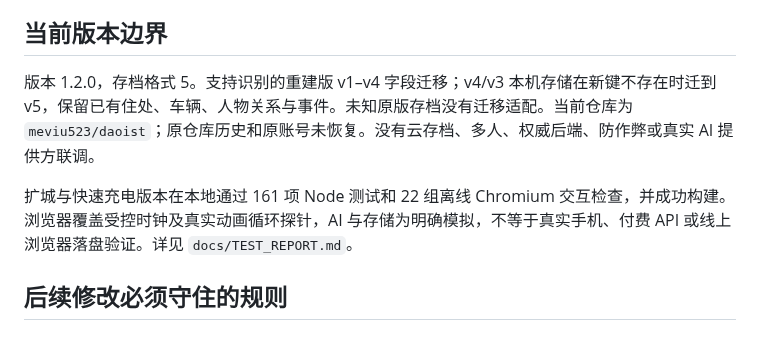
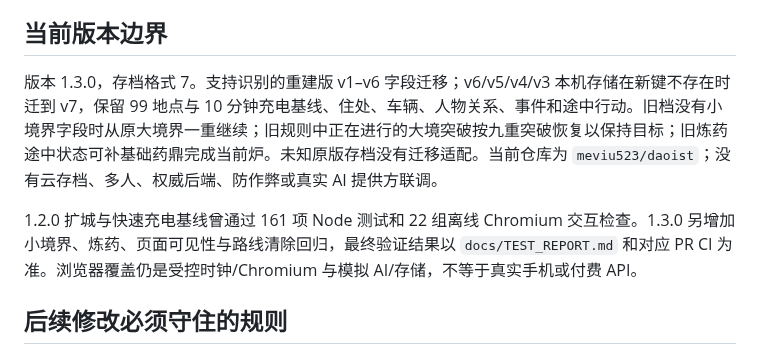
Before and after one commit to meviu523/daoist, a Markdown page: PROJECT_MEMORY.md, the part around one of its changes. Drawn GitHub-style.

```diff
--- a/PROJECT_MEMORY.md
+++ b/PROJECT_MEMORY.md
@@ -65,9 +77,9 @@
 
 ## 当前版本边界
 
-版本 1.2.0，存档格式 5。支持识别的重建版 v1–v4 字段迁移；v4/v3 本机存储在新键不存在时迁到 v5，保留已有住处、车辆、人物关系与事件。未知原版存档没有迁移适配。当前仓库为 `meviu523/daoist`；原仓库历史和原账号未恢复。没有云存档、多人、权威后端、防作弊或真实 AI 提供方联调。
+版本 1.3.0，存档格式 7。支持识别的重建版 v1–v6 字段迁移；v6/v5/v4/v3 本机存储在新键不存在时迁到 v7，保留 99 地点与 10 分钟充电基线、住处、车辆、人物关系、事件和途中行动。旧档没有小境界字段时从原大境界一重继续；旧规则中正在进行的大境突破按九重突破恢复以保持目标；旧炼药途中状态可补基础药鼎完成当前炉。未知原版存档没有迁移适配。当前仓库为 `meviu523/daoist`；没有云存档、多人、权威后端、防作弊或真实 AI 提供方联调。
 
-扩城与快速充电版本在本地通过 161 项 Node 测试和 22 组离线 Chromium 交互检查，并成功构建。浏览器覆盖受控时钟及真实动画循环探针，AI 与存储为明确模拟，不等于真实手机、付费 API 或线上浏览器落盘验证。详见 `docs/TEST_REPORT.md`。
+1.2.0 扩城与快速充电基线曾通过 161 项 Node 测试和 22 组离线 Chromium 交互检查。1.3.0 另增加小境界、炼药、页面可见性与路线清除回归，最终验证结果以 `docs/TEST_REPORT.md` 和对应 PR CI 为准。浏览器覆盖仍是受控时钟/Chromium 与模拟 AI/存储，不等于真实手机或付费 API。
 
 ## 后续修改必须守住的规则
 
```
Also changed, not shown: other parts of PROJECT_MEMORY.md (+17 -5 lines).
